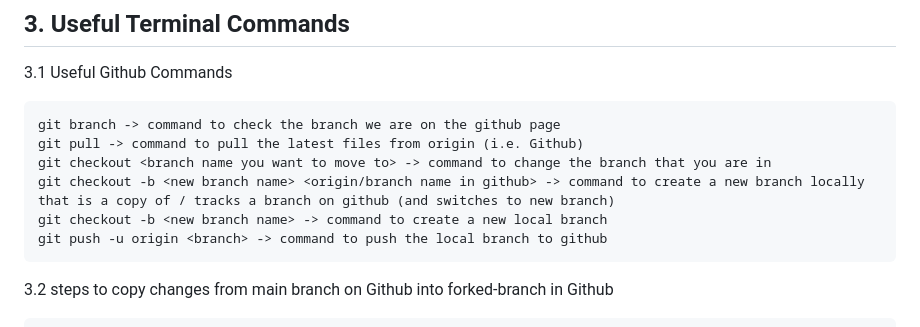
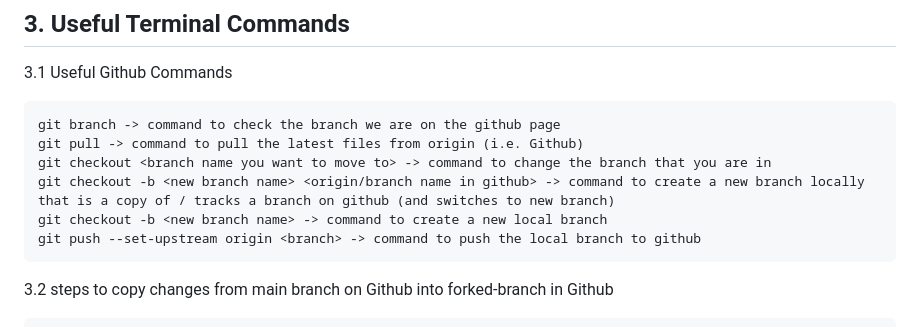
Before and after one commit to peterchettiar/personal-projects, a Markdown page: README.md, the part around the change. Drawn GitHub-style.

````diff
--- a/README.md
+++ b/README.md
@@ -81,7 +81,7 @@ git pull -> command to pull the latest files from origin (i.e. Github)
 git checkout <branch name you want to move to> -> command to change the branch that you are in
 git checkout -b <new branch name> <origin/branch name in github> -> command to create a new branch locally that is a copy of / tracks a branch on github (and switches to new branch)
 git checkout -b <new branch name> -> command to create a new local branch
-git push -u origin <branch> -> command to push the local branch to github
+git push --set-upstream origin <branch> -> command to push the local branch to github
 ```
 3.2 steps to copy changes from main branch on Github into forked-branch in Github
 
````
